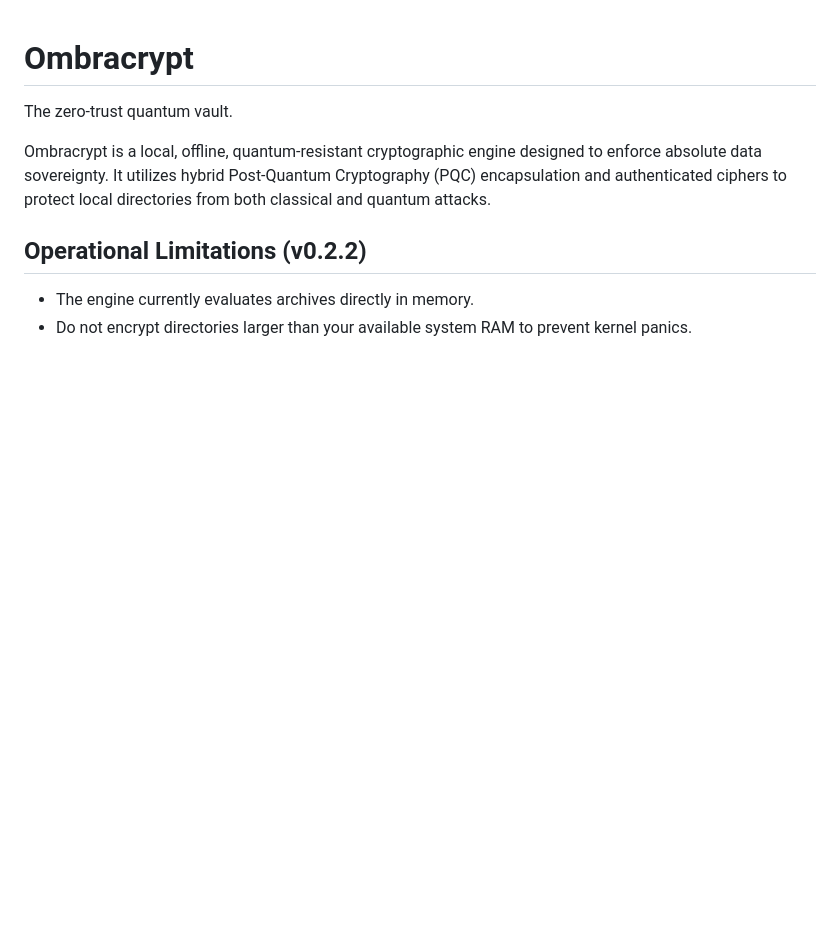
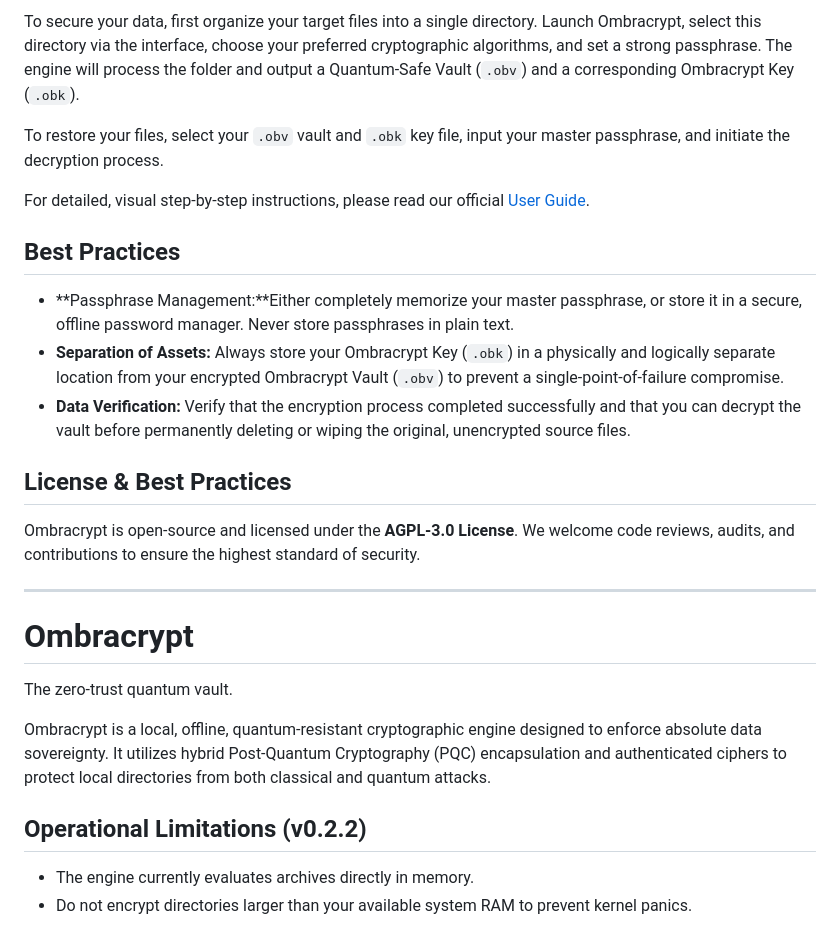
Before and after one commit to ABiswasDev/Ombracrypt, a Markdown page: README.md, the part around one of its changes. Drawn GitHub-style; blank space fills up the shorter version.

Commit message:
docs: overhaul README structure and add aesthetic banner

```diff
--- a/README.md
+++ b/README.md
@@ -1,3 +55,28 @@
+To secure your data, first organize your target files into a single directory. Launch Ombracrypt, select this directory via the interface, choose your preferred cryptographic algorithms, and set a strong passphrase. The engine will process the folder and output a Quantum-Safe Vault (`.obv`) and a corresponding Ombracrypt Key (`.obk`).
+
+To restore your files, select your `.obv` vault and `.obk` key file, input your master passphrase, and initiate the decryption process.
+
+For detailed, visual step-by-step instructions, please read our official [User Guide](docs/USER_GUIDE.md).
+
+## Best Practices
+* **Passphrase Management:**Either completely memorize your master passphrase, or store it in a secure, offline password manager. Never store passphrases in plain text.
+* **Separation of Assets:** Always store your Ombracrypt Key (`.obk`) in a physically and logically separate location from your encrypted Ombracrypt Vault (`.obv`) to prevent a single-point-of-failure compromise.
+* **Data Verification:** Verify that the encryption process completed successfully and that you can decrypt the vault before permanently deleting or wiping the original, unencrypted source files.
+
+
+## License & Best Practices
+
+Ombracrypt is open-source and licensed under the **AGPL-3.0 License**. We welcome code reviews, audits, and contributions to ensure the highest standard of security.
+
+
+
+
+
+
+
+
+------------------
+
 # Ombracrypt
 The zero-trust quantum vault.
 
```
Also changed, not shown: other parts of README.md (+54 -0 lines), docs/QUICKSTART.md (added), images/Tool_shot.png (added), 1 other file.
